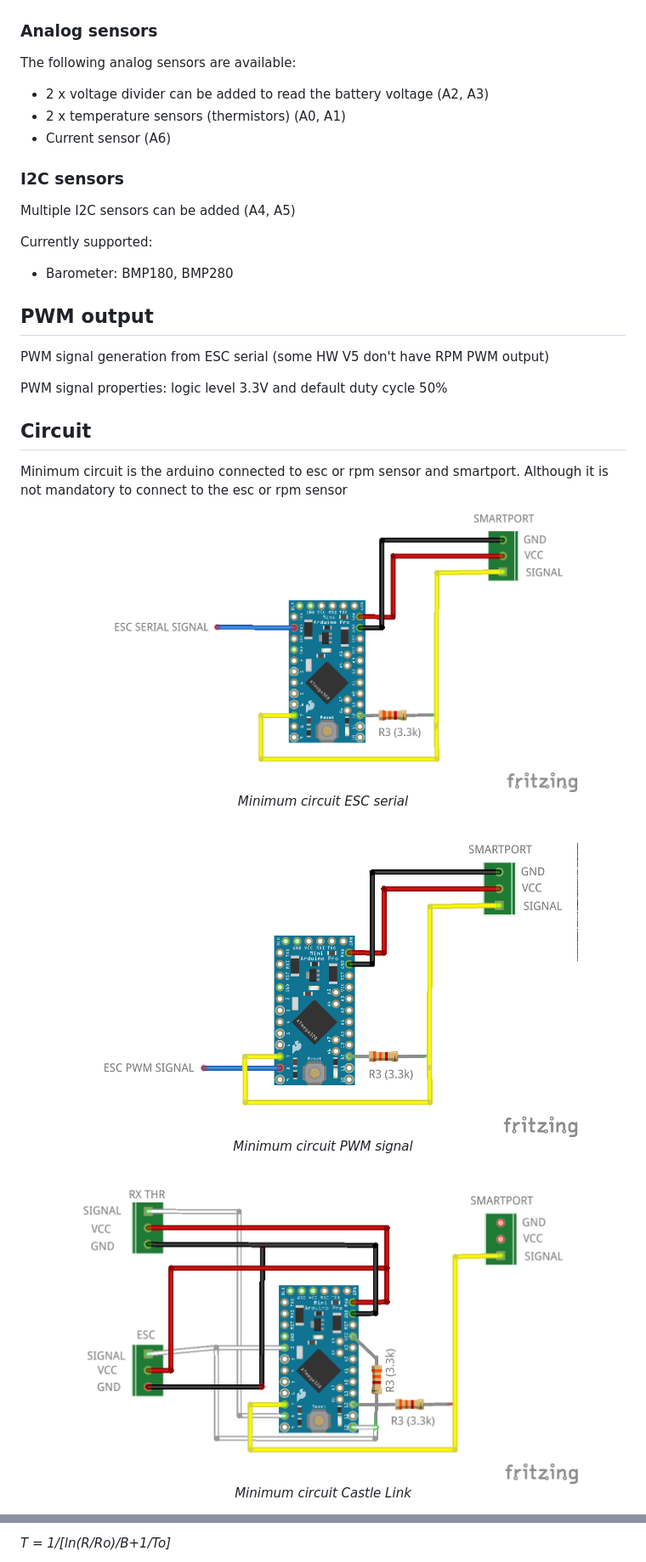
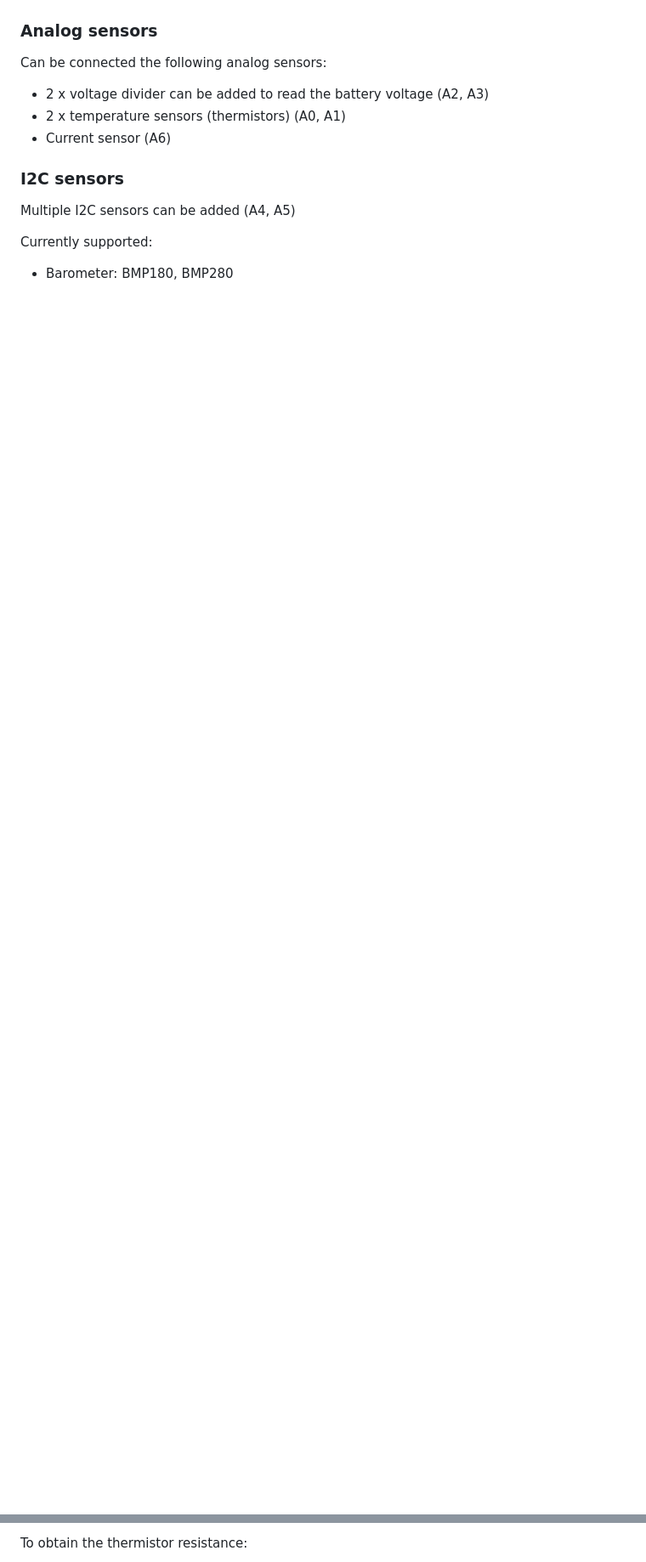
Before and after one commit to dgatf/msrc, a Markdown page: README.md, 2 parts joined by grey strips. Shown at 85% size. GitHub-like rendering; pictures changed too: images/msrc_serial.png; blank space fills up the shorter version.

```diff
--- a/README.md
+++ b/README.md
@@ -19,7 +52,7 @@ Average cell voltage for HW V4/V5 is calculated for 3S,4S,5S,6S,7S,8S,10S and 12
 
 ### Analog sensors
 
-The following analog sensors are available:
+Can be connected the following analog sensors:
 
 - 2 x voltage divider can be added to read the battery voltage (A2, A3)
 - 2 x temperature sensors (thermistors) (A0, A1)
@@ -32,25 +65,6 @@ Multiple I2C sensors can be added (A4, A5)
 Currently supported:
 
 - Barometer: BMP180, BMP280
-
-## PWM output
-
-PWM signal generation from ESC serial (some HW V5 don't have RPM PWM output)
-
-PWM signal properties: logic level 3.3V and default duty cycle 50%
-
-## Circuit
-
-Minimum circuit is the arduino connected to esc or rpm sensor and smartport. Although it is not mandatory to connect to the esc or rpm sensor
-
-<p align="center"><img src="./images/msrc_serial.png" width="600"><br>
-  <i>Minimum circuit ESC serial</i><br><br></p>
-
-<p align="center"><img src="./images/msrc_pwm.png" width="600"><br>
-  <i>Minimum circuit PWM signal</i><br><br></p>
-
-<p align="center"><img src="./images/msrc_castle.png" width="600"><br>
-  <i>Minimum circuit Castle Link</i><br><br></p>
 
 <p align="center"><img src="./images/msrc_full.png" width="600"><br>
   <i>Additional sensors</i><br><br></p>
@@ -225,3 +247,3 @@ Using Beta formula:
 
-*T = 1/[ln(R/Ro)/B+1/To]*
+To obtain the thermistor resistance:
 
```
Also changed, not shown: other parts of README.md (+75 -19 lines), images/msrc_full.png.
